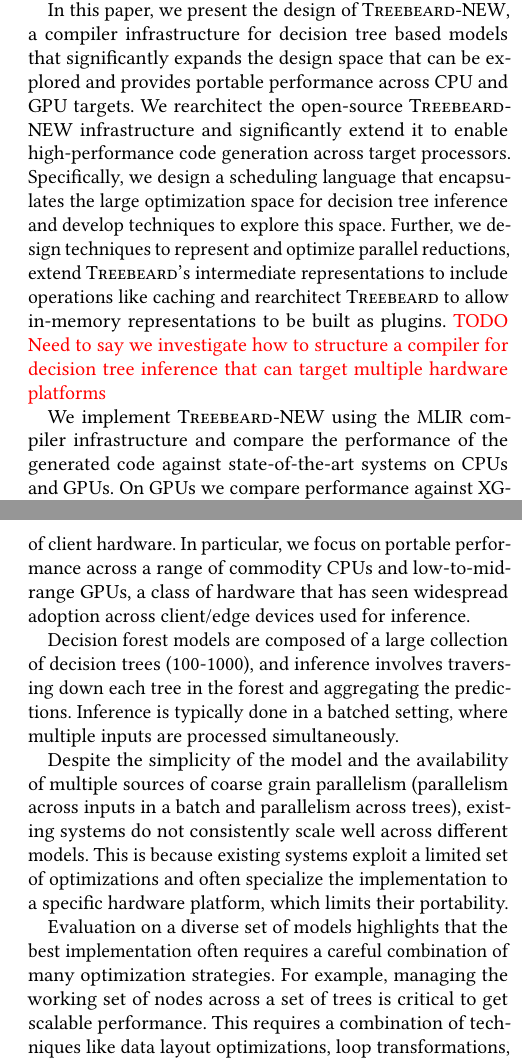
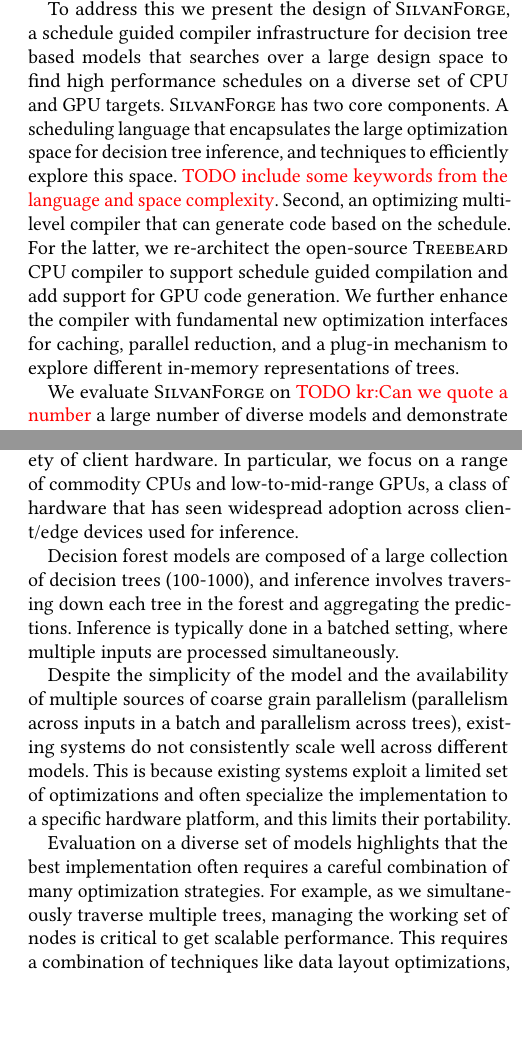
Before and after one commit to asprasad/treebeard, a LaTeX paper (docs/SOSP 2024/main.tex, which reads docs/SOSP 2024/abstract.tex, docs/SOSP 2024/intro.tex): two parts of the columns of pages 1 and 2 of 16, joined at a grey line, cut so that both start at the same text, the shorter picture padded with empty space. Compiled offline with pdfLaTeX.

Commit message:
abstract/title pass

```diff
--- a/docs/SOSP 2024/abstract.tex
+++ b/docs/SOSP 2024/abstract.tex
@@ -41,0 +51,13 @@
+  To address this we present the design of \Treebeard{}, a schedule guided compiler infrastructure
+  for decision tree based models that searches over a large design space
+  to find high performance schedules on a diverse set of CPU and GPU
+  targets.
+  %We re-architect the open-source \TreebeardOLD{} infrastructure and significantly extend it to enable high-performance code generation across target processors.
+  \Treebeard{} has two core components. A scheduling language
+  that encapsulates the large optimization space for decision tree inference,
+  and techniques to efficiently explore this space.
+  \TODO{include some keywords from the language and space complexity}.
+  %We also design a set of heuristics that can find near-optimal solutions in quick time.
+  Second, an optimizing multi-level compiler that can generate code based on the schedule.
+  For the latter, we re-architect the open-source \TreebeardOLD{} CPU compiler to support schedule guided compilation and
+add support for GPU code generation. We further enhance the compiler with fundamental new optimization interfaces for caching, parallel reduction, and a plug-in mechanism to explore different in-memory representations of trees.
--- a/docs/SOSP 2024/intro.tex
+++ b/docs/SOSP 2024/intro.tex
@@ -19,14 +19,13 @@
 %
 
 This paper is motivated by the need to accelerate decision tree inference to achieve portable performance on a variety of client hardware.
-In particular, we focus on portable performance across a range of commodity CPUs and low-to-mid-range GPUs, a class of hardware that has seen widespread adoption across client/edge devices used for inference.
+In particular, we focus on a range of commodity CPUs and low-to-mid-range GPUs, a class of hardware that has seen widespread adoption across client/edge devices used for inference.
 
 Decision forest models are composed of a large collection of decision trees (100-1000), and inference involves traversing down each tree in the forest and aggregating the predictions. Inference is typically done in a batched setting, where multiple inputs are processed simultaneously.
 
 %Despite the simplicity of the model, decision tree inference is computationally expensive, and is surprisingly hard to scale to a large number of threads
 Despite the simplicity of the model and the availability of multiple sources of coarse grain parallelism (parallelism across inputs in a batch and parallelism across trees), existing systems do not consistently scale well across different models.
-This is because existing systems exploit a limited set of optimizations and often specialize the implementation to a specific hardware platform, which limits their portability.
+This is because existing systems exploit a limited set of optimizations and often specialize the implementation to a specific hardware platform, and this limits their portability.
 
 %\TODO{cover Rapids, Tahoe, XGBoost and Treebeard}.
-Evaluation on a diverse set of models highlights that the best implementation often requires a careful combination of many optimization strategies. For example, managing the working set of nodes across a set of trees is critical to get scalable performance. This requires a combination of techniques like data layout optimizations, loop transformations, and memory access optimizations. Existing systems each use specific data layouts for the underlying tree (XGBoost uses a sparse representation, RAPIDs FIL uses what is called the reorg representation
-and Tahoe uses a variation of the reorg representation) and propose simple loop transformations (XGBoost uses \dots()) that together determine the accesses patterns and the working set. They do not perform consistently well across different models and hardware platforms.
+Evaluation on a diverse set of models highlights that the best implementation often requires a careful combination of many optimization strategies. For example, as we simultaneously traverse multiple trees, managing the working set of nodes is critical to get scalable performance. This requires a combination of techniques like data layout optimizations, loop transformations, and memory access optimizations. Existing systems each use specific data layouts for the underlying tree (XGBoost~\cite{XGBoost} uses a sparse representation, RAPIDs~\cite{Rapids} FIL~\cite{FTL} uses what is called the reorg representation
--- a/docs/SOSP 2024/main.tex
+++ b/docs/SOSP 2024/main.tex
@@ -50,7 +50,7 @@
 \newcommand{\CommentOut}[1]{}
 \newcommand\TODO[1]{\textcolor{red}{TODO #1}}
 \newcommand\COMMENT[1]{\textcolor{green}{COMMENT #1}}
-\newcommand{\Treebeard}{{\sc {Treebeard-NEW}}}
+\newcommand{\Treebeard}{{\sc {SilvanForge}}}
 \newcommand{\TreebeardOLD}{{\sc {Treebeard}}}
 \newcommand{\op}[1]{{\texttt {#1}}}
 
@@ -180,7 +180,7 @@
 %%
 %% The "title" command has an optional parameter,
 %% allowing the author to define a "short title" to be used in page headers.
-\title{The Name of the Title is Hope}
+\title{{\textbf{\Treebeard}} : A Schedule Guided Compiler Infrastructure for Decision Tree Inference on Modern Client Hardware}
 
 %%
 %% The "author" command and its associated commands are used to define
```
Also changed, not shown: docs/SOSP 2024/abstract.tex (24 more changed lines), docs/SOSP 2024/intro.tex (3 more changed lines).
